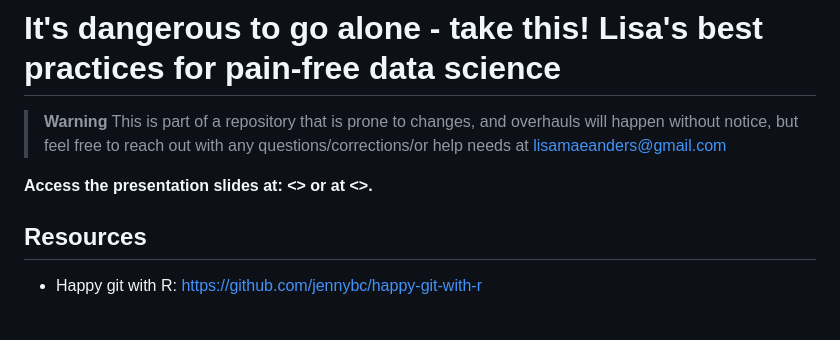
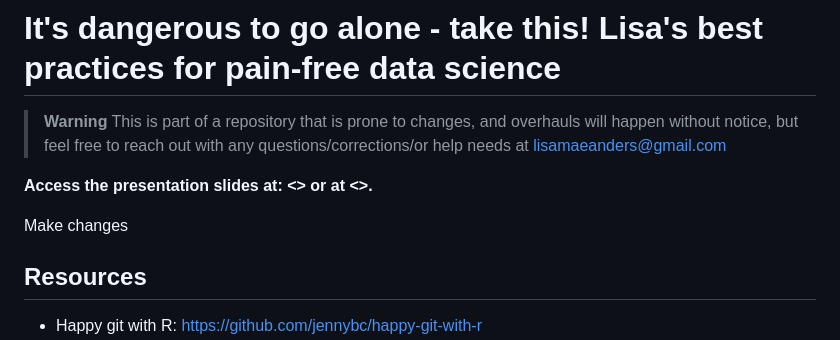
Before and after one commit to leesahanders/painfree_data_science_demo_and_presentation, a Markdown page: README.md, the part around the change. Rendered like a GitHub page; blank space fills up the shorter version.

Commit message:
Made a change

```diff
--- a/README.md
+++ b/README.md
@@ -4,6 +4,8 @@
 > This is part of a repository that is prone to changes, and overhauls will happen without notice, but feel free to reach out with any questions/corrections/or help needs at lisamaeanders@gmail.com
 
 **Access the presentation slides at: <> or at <>.**
+
+Make changes
 
 ## Resources
 
```
